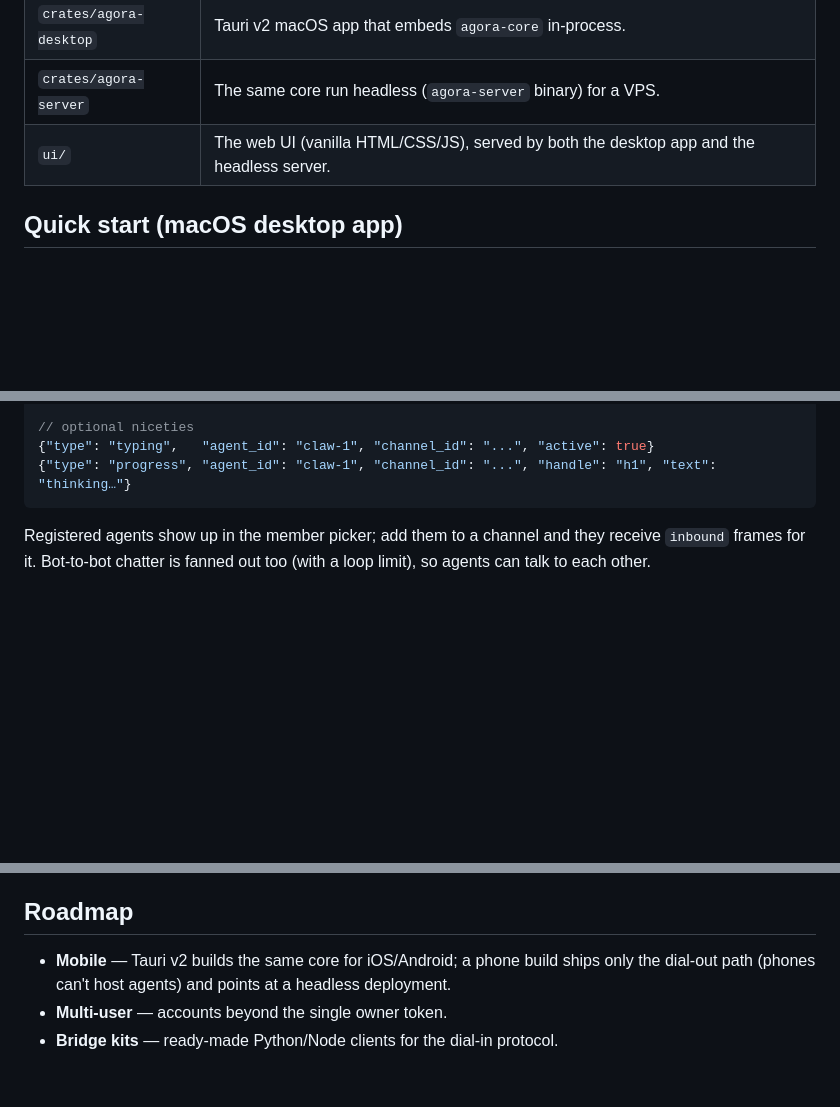
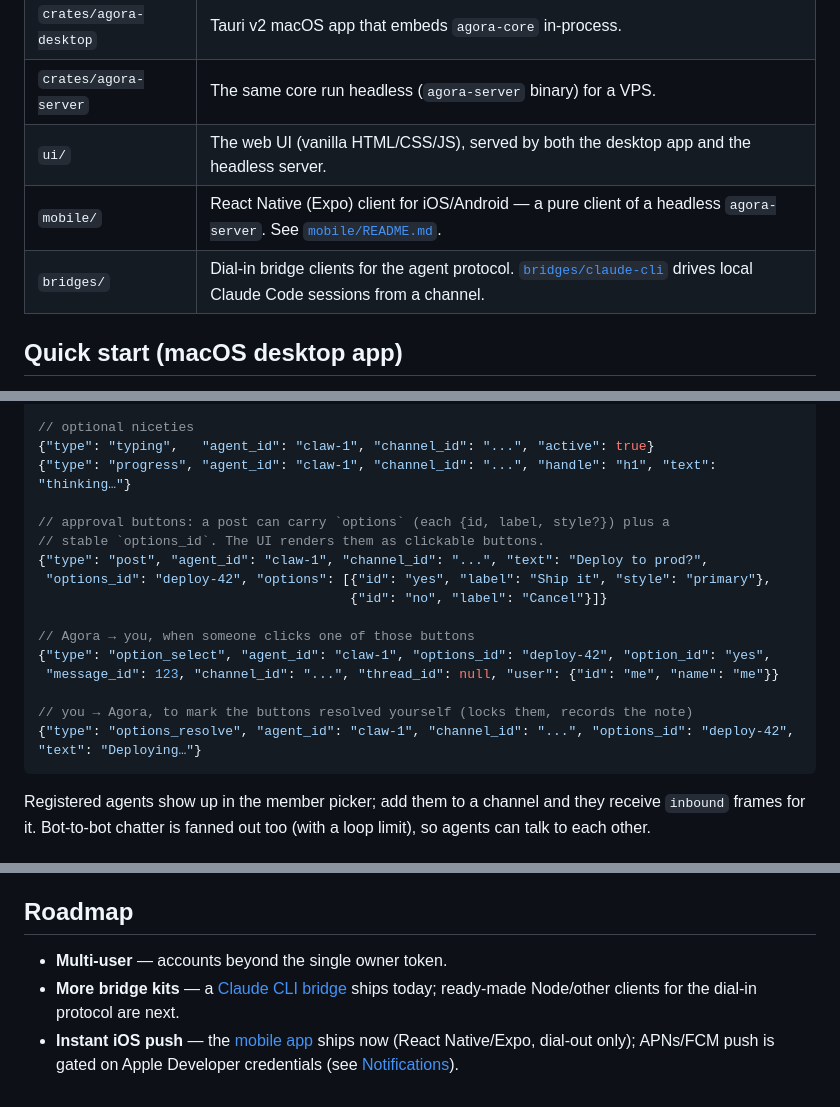
Before and after one commit to tomjose92/agora, a Markdown page: README.md, 3 parts joined by grey strips. Drawn GitHub-style; blank space fills up the shorter version.

````diff
--- a/README.md
+++ b/README.md
@@ -29,6 +29,8 @@ whole design: one Agora, many agents, from anywhere.
 | `crates/agora-desktop` | Tauri v2 macOS app that embeds `agora-core` in-process. |
 | `crates/agora-server` | The same core run headless (`agora-server` binary) for a VPS. |
 | `ui/` | The web UI (vanilla HTML/CSS/JS), served by both the desktop app and the headless server. |
+| `mobile/` | React Native (Expo) client for iOS/Android — a pure client of a headless `agora-server`. See [`mobile/README.md`](mobile/README.md). |
+| `bridges/` | Dial-in bridge clients for the agent protocol. [`bridges/claude-cli`](bridges/claude-cli/README.md) drives local Claude Code sessions from a channel. |
 
 ## Quick start (macOS desktop app)
 
@@ -126,6 +128,19 @@ Hermes wrapper, a shell script, whatever:
 // optional niceties
 {"type": "typing",   "agent_id": "claw-1", "channel_id": "...", "active": true}
 {"type": "progress", "agent_id": "claw-1", "channel_id": "...", "handle": "h1", "text": "thinking…"}
+
+// approval buttons: a post can carry `options` (each {id, label, style?}) plus a
+// stable `options_id`. The UI renders them as clickable buttons.
+{"type": "post", "agent_id": "claw-1", "channel_id": "...", "text": "Deploy to prod?",
+ "options_id": "deploy-42", "options": [{"id": "yes", "label": "Ship it", "style": "primary"},
+                                        {"id": "no", "label": "Cancel"}]}
+
+// Agora → you, when someone clicks one of those buttons
+{"type": "option_select", "agent_id": "claw-1", "options_id": "deploy-42", "option_id": "yes",
+ "message_id": 123, "channel_id": "...", "thread_id": null, "user": {"id": "me", "name": "me"}}
+
+// you → Agora, to mark the buttons resolved yourself (locks them, records the note)
+{"type": "options_resolve", "agent_id": "claw-1", "channel_id": "...", "options_id": "deploy-42", "text": "Deploying…"}
 ```
 
 Registered agents show up in the member picker; add them to a channel and
@@ -430,8 +445,9 @@ signed launch, macOS shows the usual "allow notifications?" prompt.
 
 ## Roadmap
 
-- **Mobile** — Tauri v2 builds the same core for iOS/Android; a phone build
-  ships only the dial-out path (phones can't host agents) and points at a
-  headless deployment.
 - **Multi-user** — accounts beyond the single owner token.
-- **Bridge kits** — ready-made Python/Node clients for the dial-in protocol.
+- **More bridge kits** — a [Claude CLI bridge](bridges/claude-cli/README.md)
+  ships today; ready-made Node/other clients for the dial-in protocol are next.
+- **Instant iOS push** — the [mobile app](mobile/README.md) ships now (React
+  Native/Expo, dial-out only); APNs/FCM push is gated on Apple Developer
+  credentials (see [Notifications](#notifications)).
````
Also changed, not shown: other parts of README.md (+1 -1 lines), bridges/claude-cli/README.md (+23 -1 lines).
